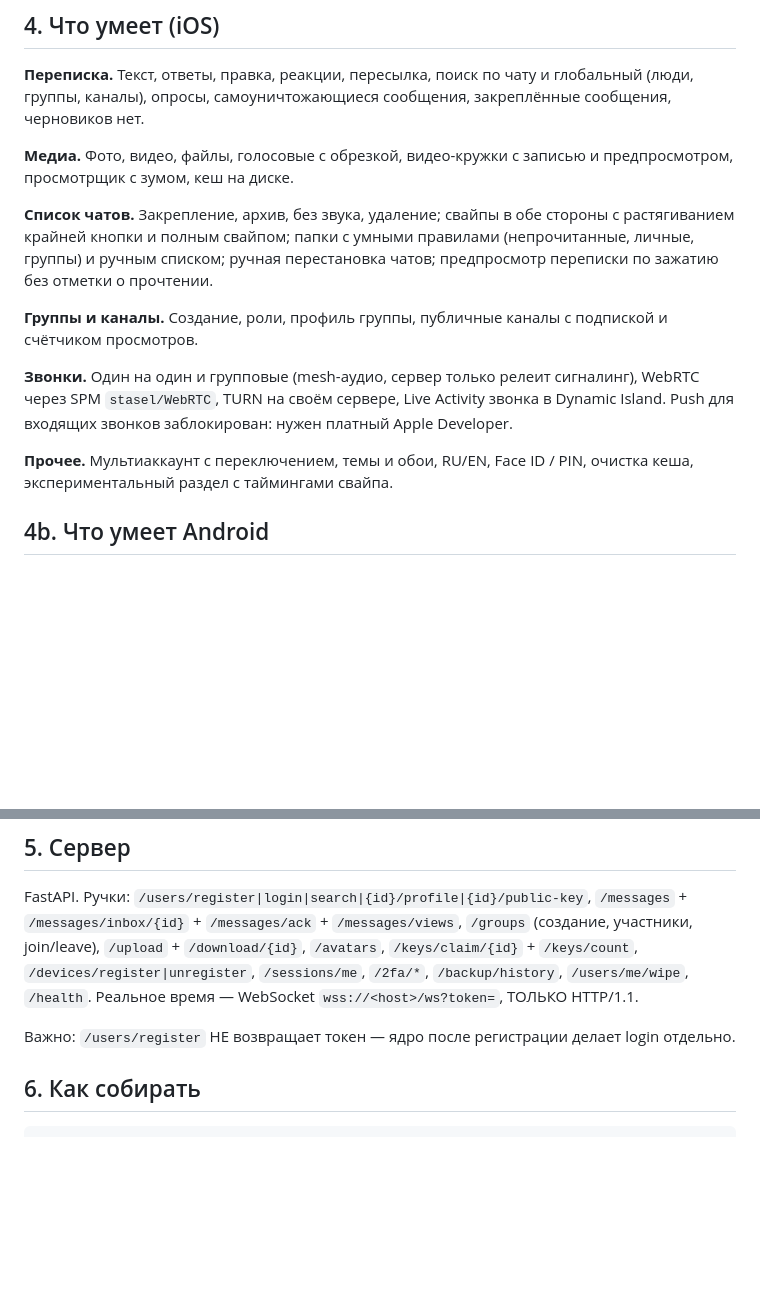
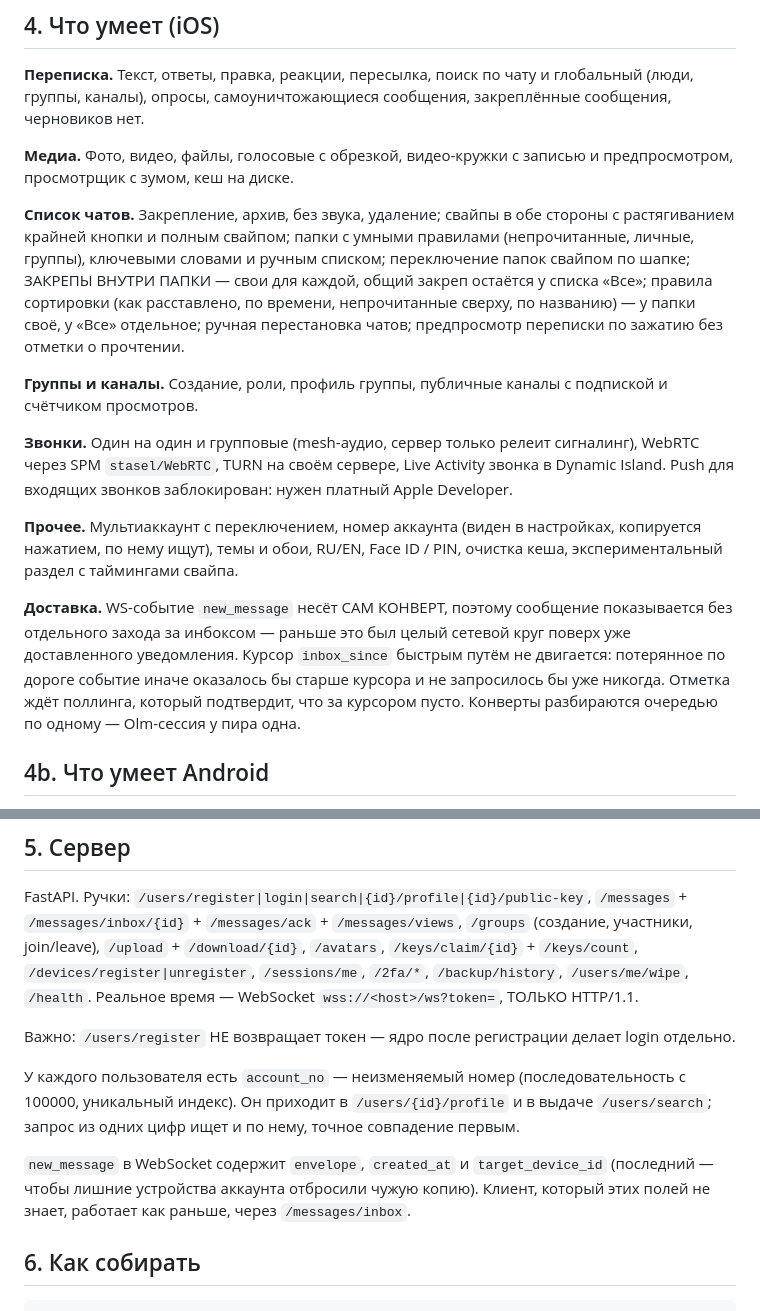
Before and after one commit to romantic52/AETHER.chat, a Markdown page: docs/PROJECT_STATE.md, 2 parts joined by grey strips. GitHub-like rendering; blank space fills up the shorter version.

```diff
--- a/docs/PROJECT_STATE.md
+++ b/docs/PROJECT_STATE.md
@@ -73,8 +73,12 @@ TOFU (доверие при первом контакте) + сверка клю
 
 **Список чатов.** Закрепление, архив, без звука, удаление; свайпы в обе стороны
 с растягиванием крайней кнопки и полным свайпом; папки с умными правилами
-(непрочитанные, личные, группы) и ручным списком; ручная перестановка чатов;
-предпросмотр переписки по зажатию без отметки о прочтении.
+(непрочитанные, личные, группы), ключевыми словами и ручным списком;
+переключение папок свайпом по шапке; ЗАКРЕПЫ ВНУТРИ ПАПКИ — свои для каждой,
+общий закреп остаётся у списка «Все»; правила сортировки (как расставлено, по
+времени, непрочитанные сверху, по названию) — у папки своё, у «Все» отдельное;
+ручная перестановка чатов; предпросмотр переписки по зажатию без отметки о
+прочтении.
 
 **Группы и каналы.** Создание, роли, профиль группы, публичные каналы с
 подпиской и счётчиком просмотров.
@@ -84,8 +88,17 @@ TOFU (доверие при первом контакте) + сверка клю
 Activity звонка в Dynamic Island. Push для входящих звонков заблокирован:
 нужен платный Apple Developer.
 
-**Прочее.** Мультиаккаунт с переключением, темы и обои, RU/EN, Face ID / PIN,
-очистка кеша, экспериментальный раздел с таймингами свайпа.
+**Прочее.** Мультиаккаунт с переключением, номер аккаунта (виден в настройках,
+копируется нажатием, по нему ищут), темы и обои, RU/EN, Face ID / PIN, очистка
+кеша, экспериментальный раздел с таймингами свайпа.
+
+**Доставка.** WS-событие `new_message` несёт САМ КОНВЕРТ, поэтому сообщение
+показывается без отдельного захода за инбоксом — раньше это был целый сетевой
+круг поверх уже доставленного уведомления. Курсор `inbox_since` быстрым путём
+не двигается: потерянное по дороге событие иначе оказалось бы старше курсора и
+не запросилось бы уже никогда. Отметка ждёт поллинга, который подтвердит, что
+за курсором пусто. Конверты разбираются очередью по одному — Olm-сессия у пира
+одна.
 
 ## 4b. Что умеет Android
 
@@ -128,6 +141,14 @@ FastAPI. Ручки: `/users/register|login|search|{id}/profile|{id}/public-key`
 
 Важно: `/users/register` НЕ возвращает токен — ядро после регистрации делает
 login отдельно.
+
+У каждого пользователя есть `account_no` — неизменяемый номер (последовательность
+с 100000, уникальный индекс). Он приходит в `/users/{id}/profile` и в выдаче
+`/users/search`; запрос из одних цифр ищет и по нему, точное совпадение первым.
+
+`new_message` в WebSocket содержит `envelope`, `created_at` и `target_device_id`
+(последний — чтобы лишние устройства аккаунта отбросили чужую копию). Клиент,
+который этих полей не знает, работает как раньше, через `/messages/inbox`.
 
 ## 6. Как собирать
 
```
Also changed, not shown: PROMPT.md (+25 -0 lines).
